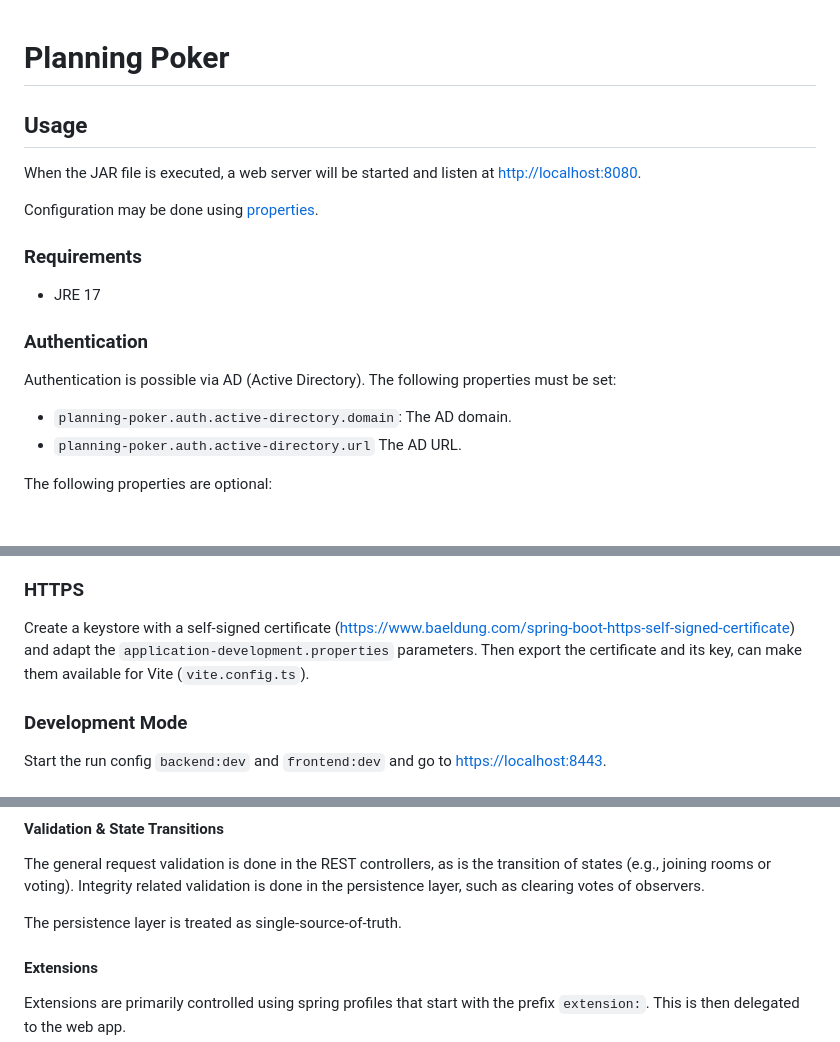
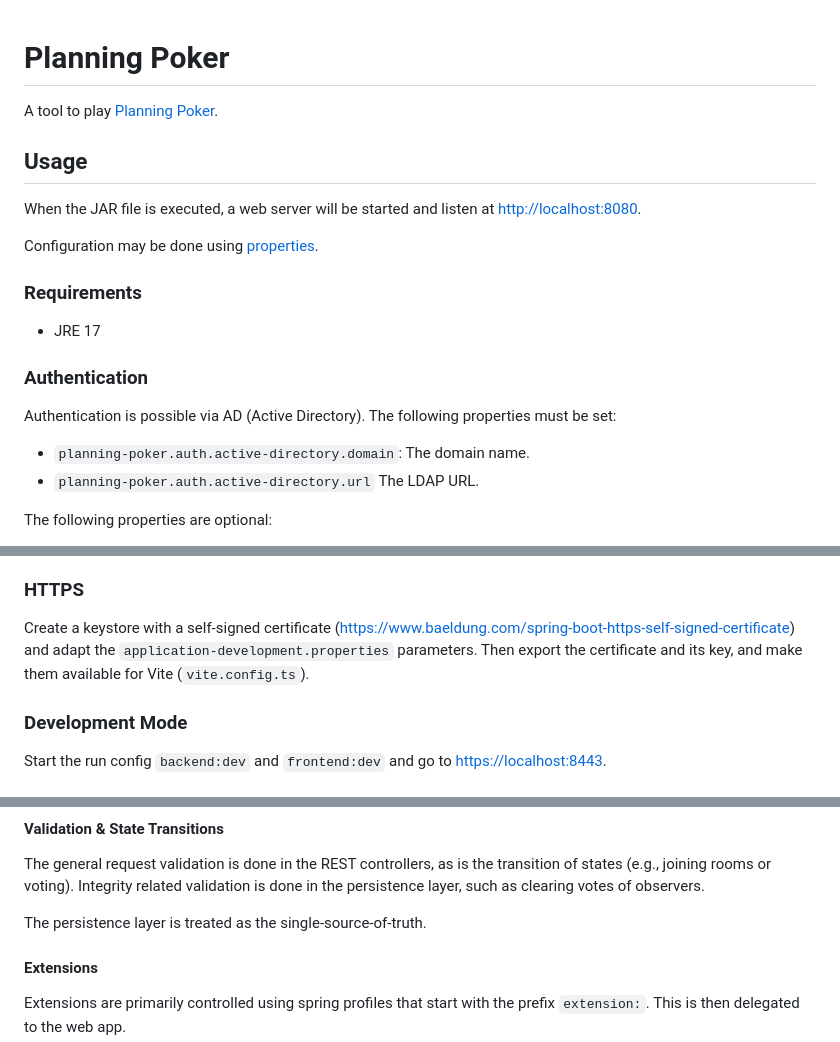
Before and after one commit to RillingDev/planning-poker, a Markdown page: README.md, 3 parts joined by grey strips. Rendered like a GitHub page.

Commit message:
Improved readme.

```diff
--- a/README.md
+++ b/README.md
@@ -1,4 +1,6 @@
 # Planning Poker
+
+A tool to play [Planning Poker](https://en.wikipedia.org/wiki/Planning_poker).
 
 ## Usage
 
@@ -16,8 +18,8 @@ using [properties](https://docs.spring.io/spring-boot/docs/current/reference/htm
 Authentication is possible via AD (Active Directory).
 The following properties must be set:
 
-- `planning-poker.auth.active-directory.domain`: The AD domain.
-- `planning-poker.auth.active-directory.url` The AD URL.
+- `planning-poker.auth.active-directory.domain`: The domain name.
+- `planning-poker.auth.active-directory.url` The LDAP URL.
 
 The following properties are optional:
 
@@ -58,7 +60,7 @@ If the topic of a room is set to an Aha! idea ID or URL, a button to submit the
 
 Create a keystore with a self-signed certificate (https://www.baeldung.com/spring-boot-https-self-signed-certificate) and adapt
 the `application-development.properties` parameters.
-Then export the certificate and its key, can make them available for Vite (`vite.config.ts`).
+Then export the certificate and its key, and make them available for Vite (`vite.config.ts`).
 
 ### Development Mode
 
@@ -87,7 +89,7 @@ Solution: Delete the `target` folder, it probably contains old build artifacts o
 The general request validation is done in the REST controllers, as is the transition of states (e.g., joining rooms or voting).
 Integrity related validation is done in the persistence layer, such as clearing votes of observers.
 
-The persistence layer is treated as single-source-of-truth.
+The persistence layer is treated as the single-source-of-truth.
 
 #### Extensions
 
```
Also changed, not shown: other parts of README.md (+2 -2 lines).
